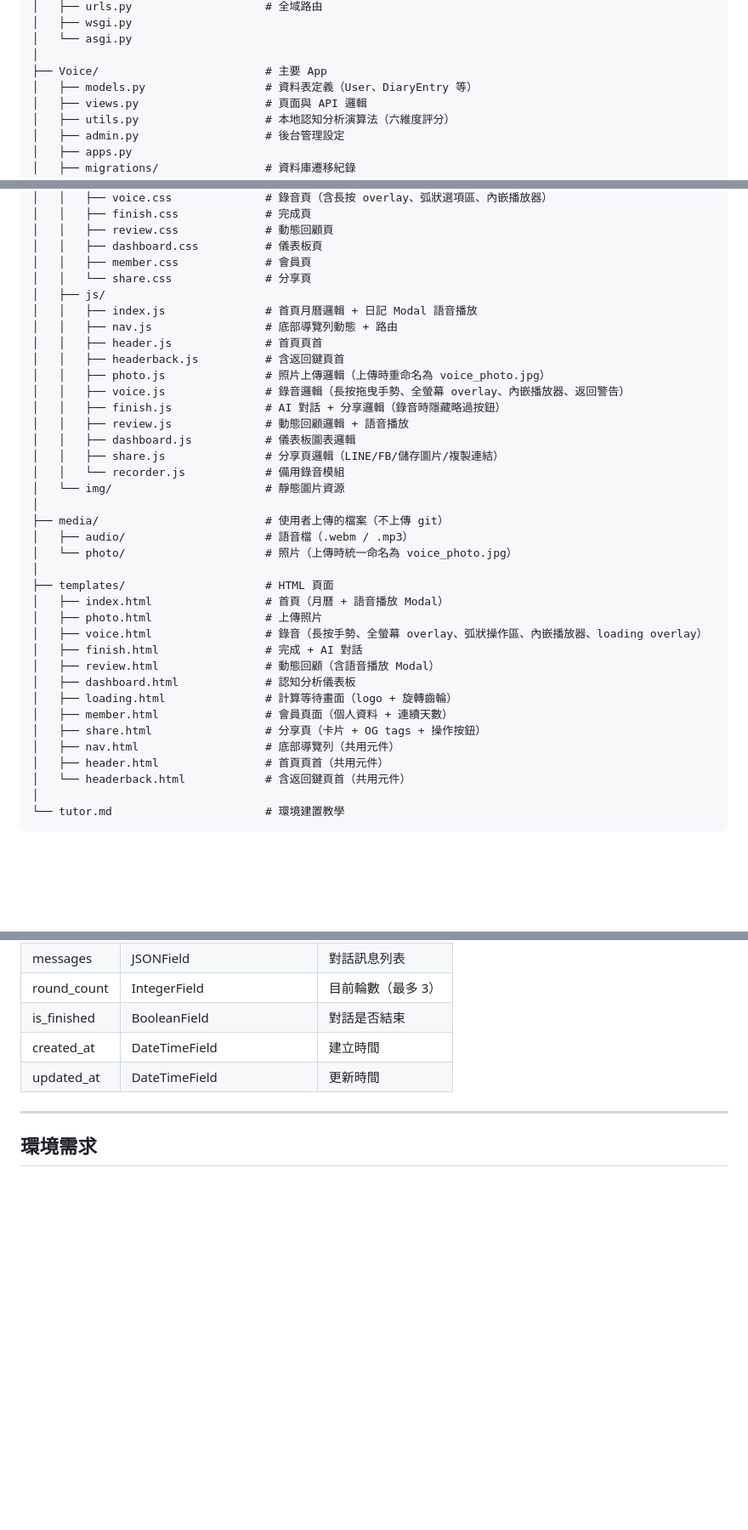
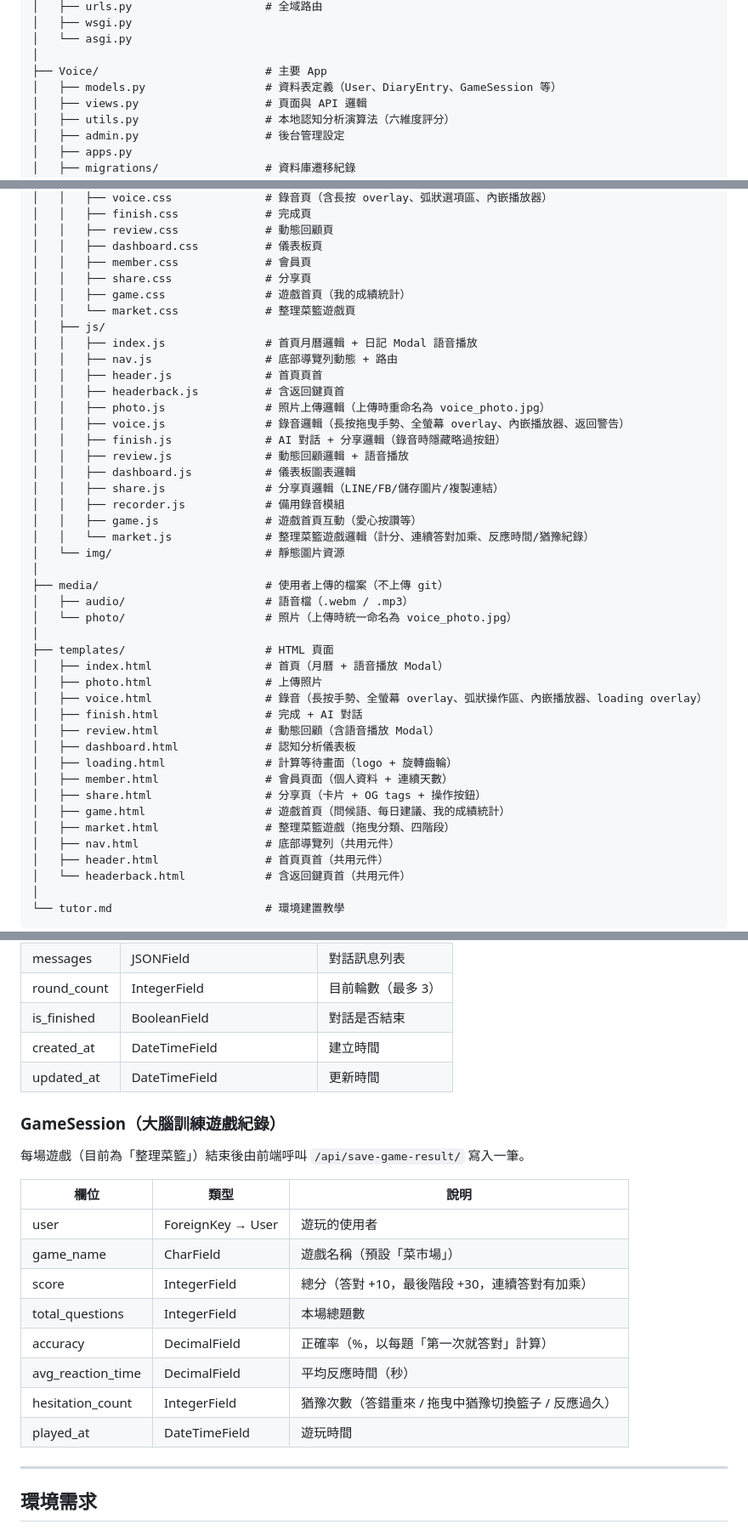
Before and after one commit to Vevila-o/futureQ, a Markdown page: README.md, 3 parts joined by grey strips. Shown at 85% size. GitHub-like rendering; blank space fills up the shorter version.

```diff
--- a/README.md
+++ b/README.md
@@ -60,7 +60,7 @@ voiceDiary/
 │   └── asgi.py
 │
 ├── Voice/                         # 主要 App
-│   ├── models.py                  # 資料表定義（User、DiaryEntry 等）
+│   ├── models.py                  # 資料表定義（User、DiaryEntry、GameSession 等）
 │   ├── views.py                   # 頁面與 API 邏輯
 │   ├── utils.py                   # 本地認知分析演算法（六維度評分）
 │   ├── admin.py                   # 後台管理設定
@@ -83,7 +83,9 @@ voiceDiary/
 │   │   ├── review.css             # 動態回顧頁
 │   │   ├── dashboard.css          # 儀表板頁
 │   │   ├── member.css             # 會員頁
-│   │   └── share.css              # 分享頁
+│   │   ├── share.css              # 分享頁
+│   │   ├── game.css               # 遊戲首頁（我的成績統計）
+│   │   └── market.css             # 整理菜籃遊戲頁
 │   ├── js/
 │   │   ├── index.js               # 首頁月曆邏輯 + 日記 Modal 語音播放
 │   │   ├── nav.js                 # 底部導覽列動態 + 路由
@@ -95,7 +97,9 @@ voiceDiary/
 │   │   ├── review.js              # 動態回顧邏輯 + 語音播放
 │   │   ├── dashboard.js           # 儀表板圖表邏輯
 │   │   ├── share.js               # 分享頁邏輯（LINE/FB/儲存圖片/複製連結）
-│   │   └── recorder.js            # 備用錄音模組
+│   │   ├── recorder.js            # 備用錄音模組
+│   │   ├── game.js                # 遊戲首頁互動（愛心按讚等）
+│   │   └── market.js              # 整理菜籃遊戲邏輯（計分、連續答對加乘、反應時間/猶豫紀錄）
 │   └── img/                       # 靜態圖片資源
 │
 ├── media/                         # 使用者上傳的檔案（不上傳 git）
@@ -112,6 +116,8 @@ voiceDiary/
 │   ├── loading.html               # 計算等待畫面（logo + 旋轉齒輪）
 │   ├── member.html                # 會員頁面（個人資料 + 連續天數）
 │   ├── share.html                 # 分享頁（卡片 + OG tags + 操作按鈕）
+│   ├── game.html                  # 遊戲首頁（問候語、每日建議、我的成績統計）
+│   ├── market.html                # 整理菜籃遊戲（拖曳分類、四階段）
 │   ├── nav.html                   # 底部導覽列（共用元件）
 │   ├── header.html                # 首頁頁首（共用元件）
 │   └── headerback.html            # 含返回鍵頁首（共用元件）
@@ -244,6 +253,21 @@ voiceDiary/
 | is_finished | BooleanField | 對話是否結束 |
 | created_at | DateTimeField | 建立時間 |
 | updated_at | DateTimeField | 更新時間 |
+
+### GameSession（大腦訓練遊戲紀錄）
+
+每場遊戲（目前為「整理菜籃」）結束後由前端呼叫 `/api/save-game-result/` 寫入一筆。
+
+| 欄位 | 類型 | 說明 |
+|---|---|---|
+| user | ForeignKey → User | 遊玩的使用者 |
+| game_name | CharField | 遊戲名稱（預設「菜市場」）|
+| score | IntegerField | 總分（答對 +10，最後階段 +30，連續答對有加乘）|
+| total_questions | IntegerField | 本場總題數 |
+| accuracy | DecimalField | 正確率（%，以每題「第一次就答對」計算）|
+| avg_reaction_time | DecimalField | 平均反應時間（秒）|
+| hesitation_count | IntegerField | 猶豫次數（答錯重來 / 拖曳中猶豫切換籃子 / 反應過久）|
+| played_at | DateTimeField | 遊玩時間 |
 
 ---
 
```
Also changed, not shown: other parts of README.md (+4 -0 lines), test_plan.md (deleted, +0 -265 lines).
